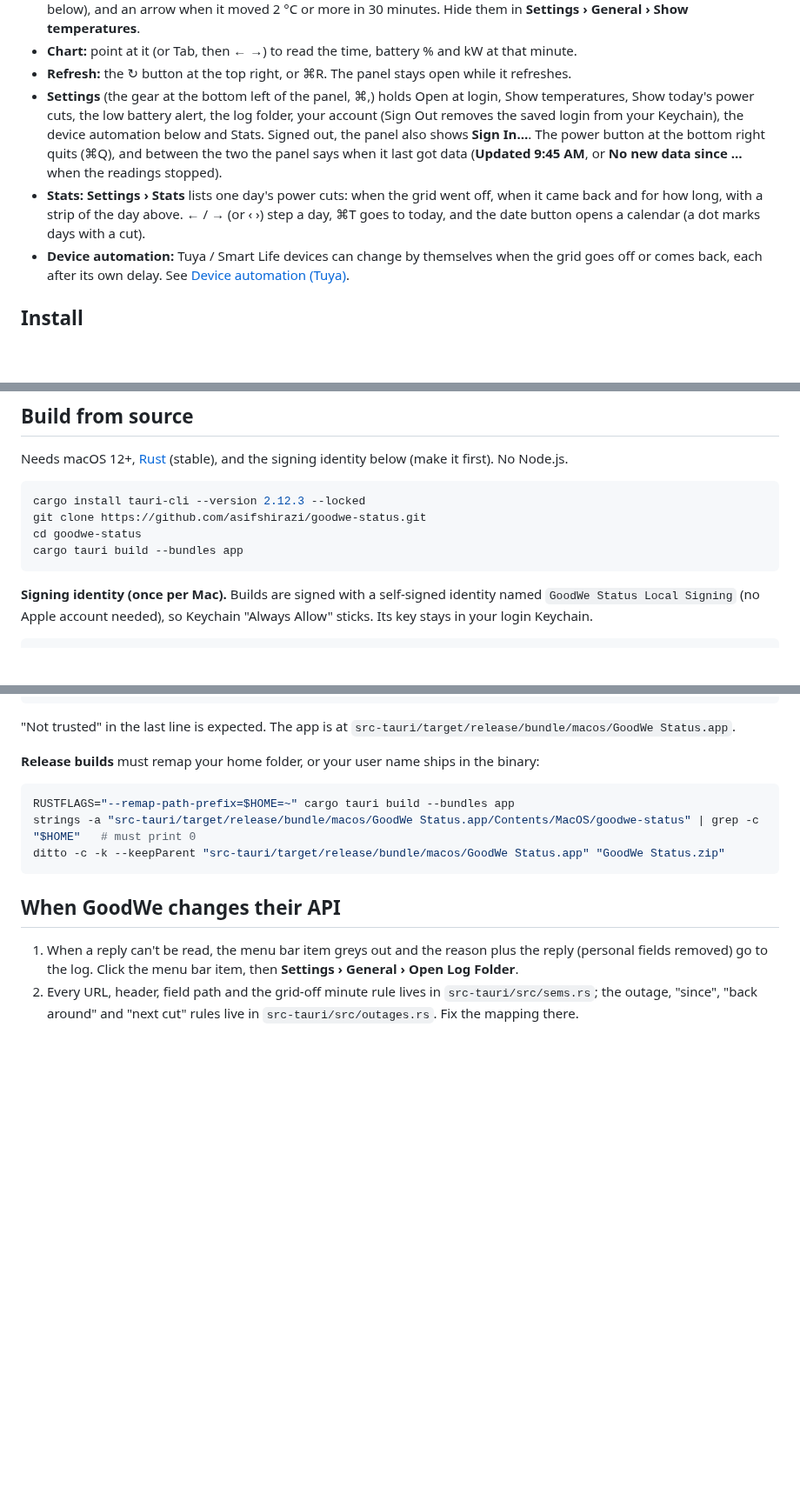
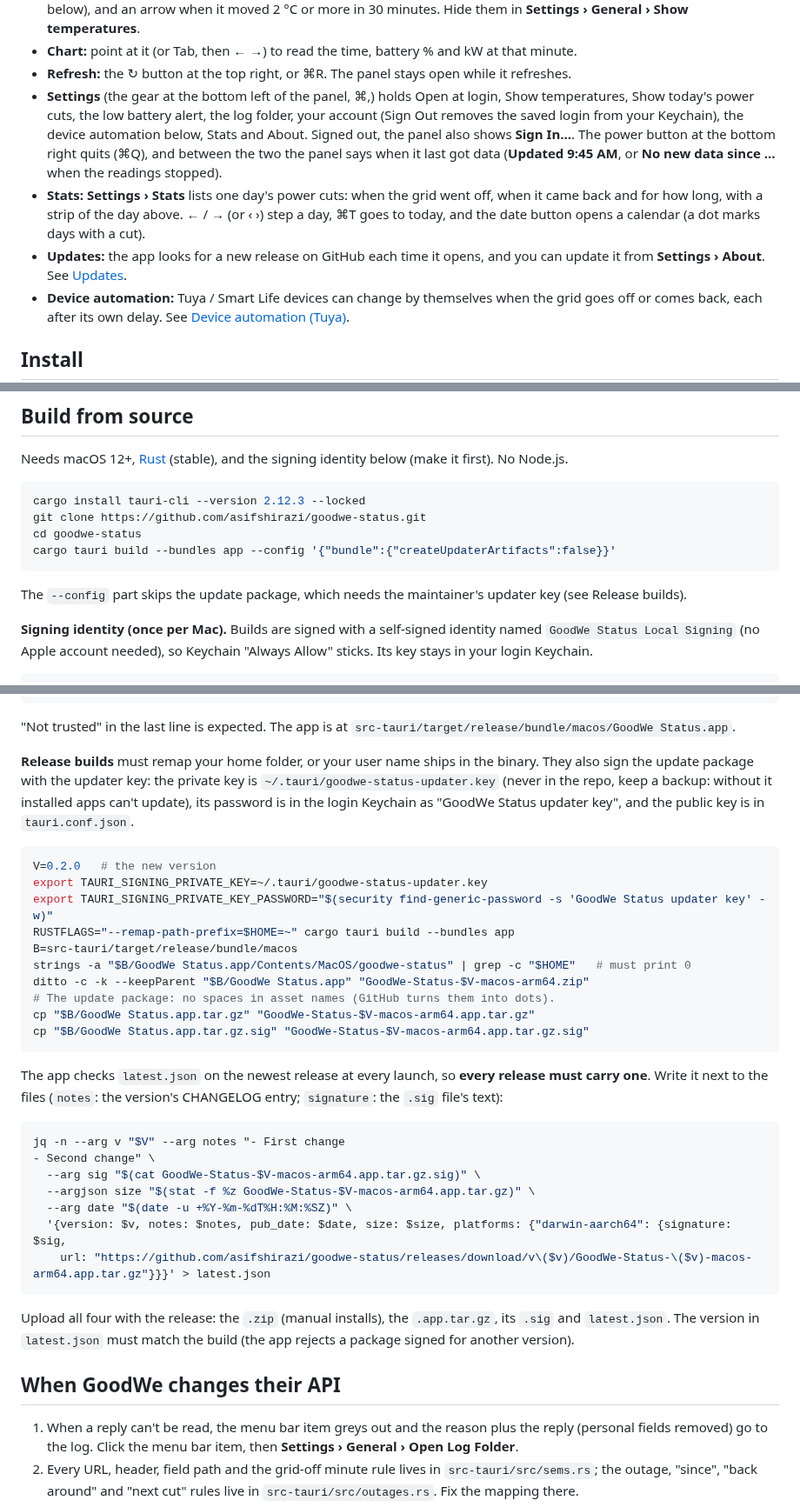
Before and after one commit to asifshirazi/goodwe-status, a Markdown page: README.md, 3 parts joined by grey strips. Shown at 87% size. Drawn GitHub-style; blank space fills up the shorter version.

````diff
--- a/README.md
+++ b/README.md
@@ -13,8 +13,9 @@ A macOS menu bar app that shows your home battery level and whether the grid is
 - **Temperatures:** the inverter's and the battery's, each with a bar on its scale. **Warm**, **Hot** or **Cold** shows next to a reading that isn't fine (inverter warm from 60 °C, hot from 70 °C; battery warm from 40 °C, hot from 50 °C, cold at 0 °C or below), and an arrow when it moved 2 °C or more in 30 minutes. Hide them in **Settings › General › Show temperatures**.
 - **Chart:** point at it (or Tab, then ← →) to read the time, battery % and kW at that minute.
 - **Refresh:** the ↻ button at the top right, or ⌘R. The panel stays open while it refreshes.
-- **Settings** (the gear at the bottom left of the panel, ⌘,) holds Open at login, Show temperatures, Show today's power cuts, the low battery alert, the log folder, your account (Sign Out removes the saved login from your Keychain), the device automation below and Stats. Signed out, the panel also shows **Sign In…**. The power button at the bottom right quits (⌘Q), and between the two the panel says when it last got data (**Updated 9:45 AM**, or **No new data since …** when the readings stopped).
+- **Settings** (the gear at the bottom left of the panel, ⌘,) holds Open at login, Show temperatures, Show today's power cuts, the low battery alert, the log folder, your account (Sign Out removes the saved login from your Keychain), the device automation below, Stats and About. Signed out, the panel also shows **Sign In…**. The power button at the bottom right quits (⌘Q), and between the two the panel says when it last got data (**Updated 9:45 AM**, or **No new data since …** when the readings stopped).
 - **Stats:** **Settings › Stats** lists one day's power cuts: when the grid went off, when it came back and for how long, with a strip of the day above. ← / → (or ‹ ›) step a day, ⌘T goes to today, and the date button opens a calendar (a dot marks days with a cut).
+- **Updates:** the app looks for a new release on GitHub each time it opens, and you can update it from **Settings › About**. See [Updates](#updates).
 - **Device automation:** Tuya / Smart Life devices can change by themselves when the grid goes off or comes back, each after its own delay. See [Device automation (Tuya)](#device-automation-tuya).
 
 ## Install
@@ -54,8 +63,10 @@ Needs macOS 12+, [Rust](https://rustup.rs) (stable), and the signing identity be
 cargo install tauri-cli --version 2.12.3 --locked
 git clone https://github.com/asifshirazi/goodwe-status.git
 cd goodwe-status
-cargo tauri build --bundles app
+cargo tauri build --bundles app --config '{"bundle":{"createUpdaterArtifacts":false}}'
 ```
+
+The `--config` part skips the update package, which needs the maintainer's updater key (see Release builds).
 
 **Signing identity (once per Mac).** Builds are signed with a self-signed identity named `GoodWe Status Local Signing` (no Apple account needed), so Keychain "Always Allow" sticks. Its key stays in your login Keychain.
 
@@ -81,13 +92,34 @@ security find-identity -p codesigning
 
 "Not trusted" in the last line is expected. The app is at `src-tauri/target/release/bundle/macos/GoodWe Status.app`.
 
-**Release builds** must remap your home folder, or your user name ships in the binary:
+**Release builds** must remap your home folder, or your user name ships in the binary. They also sign the update package with the updater key: the private key is `~/.tauri/goodwe-status-updater.key` (never in the repo, keep a backup: without it installed apps can't update), its password is in the login Keychain as "GoodWe Status updater key", and the public key is in `tauri.conf.json`.
 
 ```sh
+V=0.2.0   # the new version
+export TAURI_SIGNING_PRIVATE_KEY=~/.tauri/goodwe-status-updater.key
+export TAURI_SIGNING_PRIVATE_KEY_PASSWORD="$(security find-generic-password -s 'GoodWe Status updater key' -w)"
 RUSTFLAGS="--remap-path-prefix=$HOME=~" cargo tauri build --bundles app
-strings -a "src-tauri/target/release/bundle/macos/GoodWe Status.app/Contents/MacOS/goodwe-status" | grep -c "$HOME"   # must print 0
-ditto -c -k --keepParent "src-tauri/target/release/bundle/macos/GoodWe Status.app" "GoodWe Status.zip"
+B=src-tauri/target/release/bundle/macos
+strings -a "$B/GoodWe Status.app/Contents/MacOS/goodwe-status" | grep -c "$HOME"   # must print 0
+ditto -c -k --keepParent "$B/GoodWe Status.app" "GoodWe-Status-$V-macos-arm64.zip"
+# The update package: no spaces in asset names (GitHub turns them into dots).
+cp "$B/GoodWe Status.app.tar.gz" "GoodWe-Status-$V-macos-arm64.app.tar.gz"
+cp "$B/GoodWe Status.app.tar.gz.sig" "GoodWe-Status-$V-macos-arm64.app.tar.gz.sig"
 ```
+
+The app checks `latest.json` on the newest release at every launch, so **every release must carry one**. Write it next to the files (`notes`: the version's CHANGELOG entry; `signature`: the `.sig` file's text):
+
+```sh
+jq -n --arg v "$V" --arg notes "- First change
+- Second change" \
+  --arg sig "$(cat GoodWe-Status-$V-macos-arm64.app.tar.gz.sig)" \
+  --argjson size "$(stat -f %z GoodWe-Status-$V-macos-arm64.app.tar.gz)" \
+  --arg date "$(date -u +%Y-%m-%dT%H:%M:%SZ)" \
+  '{version: $v, notes: $notes, pub_date: $date, size: $size, platforms: {"darwin-aarch64": {signature: $sig,
+    url: "https://github.com/asifshirazi/goodwe-status/releases/download/v\($v)/GoodWe-Status-\($v)-macos-arm64.app.tar.gz"}}}' > latest.json
+```
+
+Upload all four with the release: the `.zip` (manual installs), the `.app.tar.gz`, its `.sig` and `latest.json`. The version in `latest.json` must match the build (the app rejects a package signed for another version).
 
 ## When GoodWe changes their API
 
````
Also changed, not shown: other parts of README.md (+8 -0 lines), CHANGELOG.md (+3 -0 lines), docs/screenshots/settings-about-light.jpg (added), docs/screenshots/settings-light.jpg, docs/screenshots/settings-stats-light.jpg, 13 other files.
